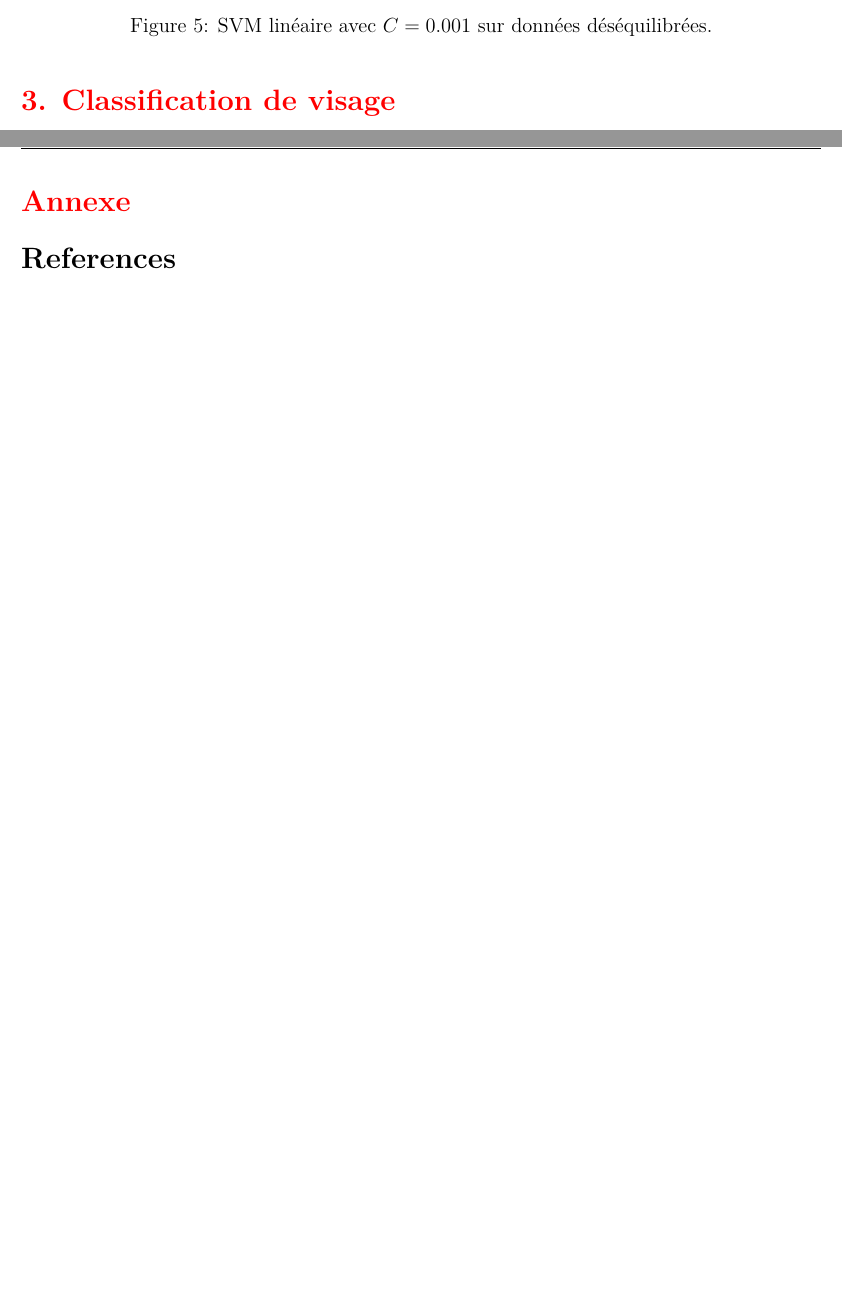
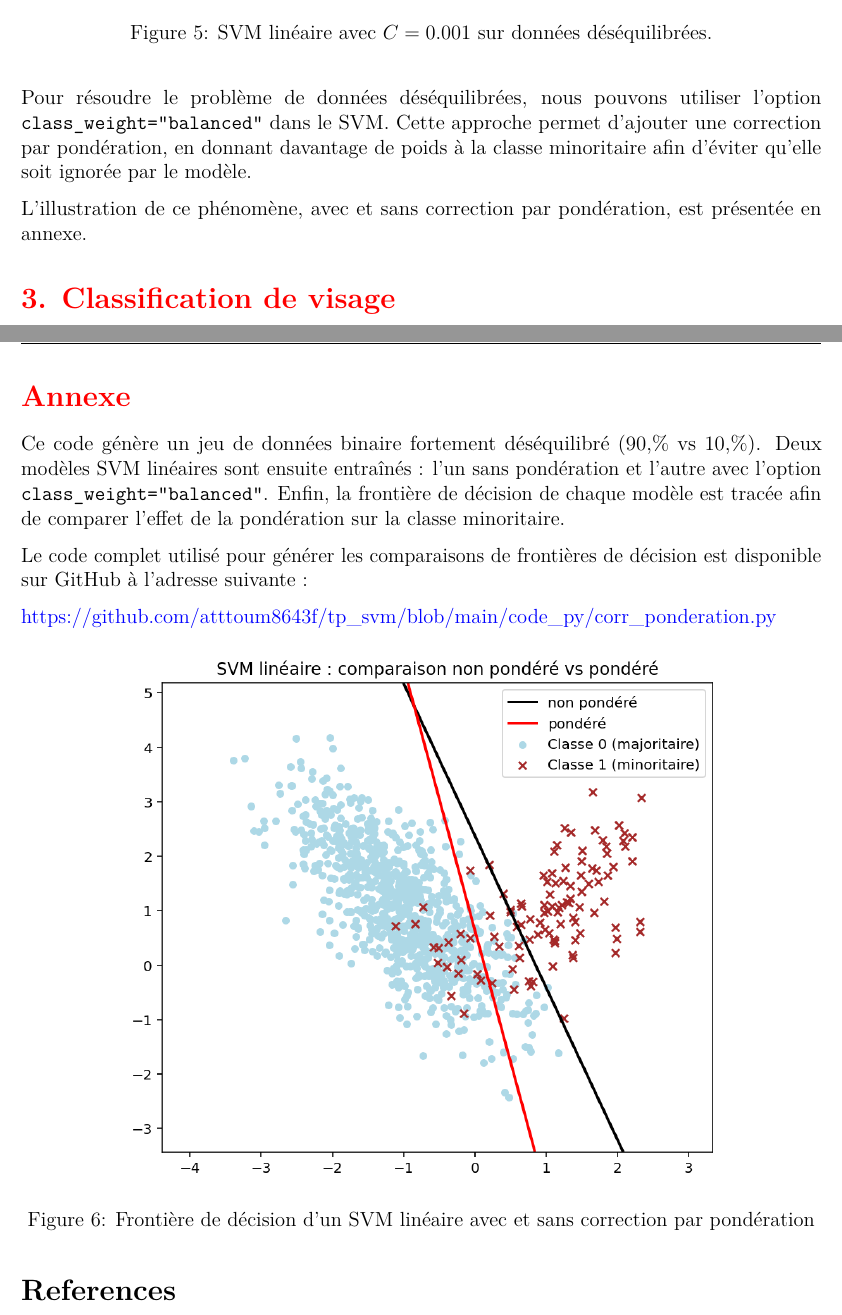
Before and after one commit to atttoum8643f/tp_svm, a LaTeX document (code_tex/ATTOUMANI_Ibrahim_TP_ML_SVM.tex): two parts of pages 7 and 8 of 8, joined at a grey line, cut so that both start at the same text, the shorter picture padded with empty space. Compiled offline with pdfLaTeX.

Commit message:
mise à jours du .tex

```diff
--- a/code_tex/ATTOUMANI_Ibrahim_TP_ML_SVM.tex
+++ b/code_tex/ATTOUMANI_Ibrahim_TP_ML_SVM.tex
@@ -262,11 +261,38 @@ ces propos:
     \label{fig:simule_c_petit}
 \end{figure}
 
+Pour résoudre le problème de données déséquilibrées, nous pouvons
+utiliser l'option \texttt{class\_weight="balanced"} dans le SVM. Cette
+approche permet d'ajouter une correction par pondération, en donnant
+davantage de poids à la classe minoritaire afin d'éviter qu'elle soit
+ignorée par le modèle.
+
+L'illustration de ce phénomène, avec et sans correction par pondération,
+est présentée en annexe.
+
 \section{\texorpdfstring{\textcolor{red}{3. Classification de visage}}{}}\label{section-5}
 
 \newpage
 
 \section{\texorpdfstring{\textcolor{red}{Annexe}}{}}\label{section-6}
+
+Ce code génère un jeu de données binaire fortement déséquilibré (90,\%
+vs 10,\%). Deux modèles SVM linéaires sont ensuite entraînés : l'un sans
+pondération et l'autre avec l'option \texttt{class\_weight="balanced"}.
+Enfin, la frontière de décision de chaque modèle est tracée afin de
+comparer l'effet de la pondération sur la classe minoritaire.
+
+Le code complet utilisé pour générer les comparaisons de frontières de
+décision est disponible sur GitHub à l'adresse suivante :
+
+\textcolor{blue}{\url{https://github.com/atttoum8643f/tp_svm/blob/main/code_py/corr_ponderation.py}}
+
+\begin{figure}[H]
+    \centering
+    \includegraphics[width=0.75\textwidth]{vis/pond.png}
+    \caption{Frontière de décision d’un SVM linéaire avec et sans correction par pondération}
+    \label{fig:avec_sans_pondération}
+\end{figure}
 
 \begin{thebibliography}{9}
 
```
Also changed, not shown: ATTOUMANI_Ibrahim_TP_ML_SVM.pdf, code_tex/ATTOUMANI_Ibrahim_TP_ML_SVM.tex (5 more changed lines), 1 other file.
